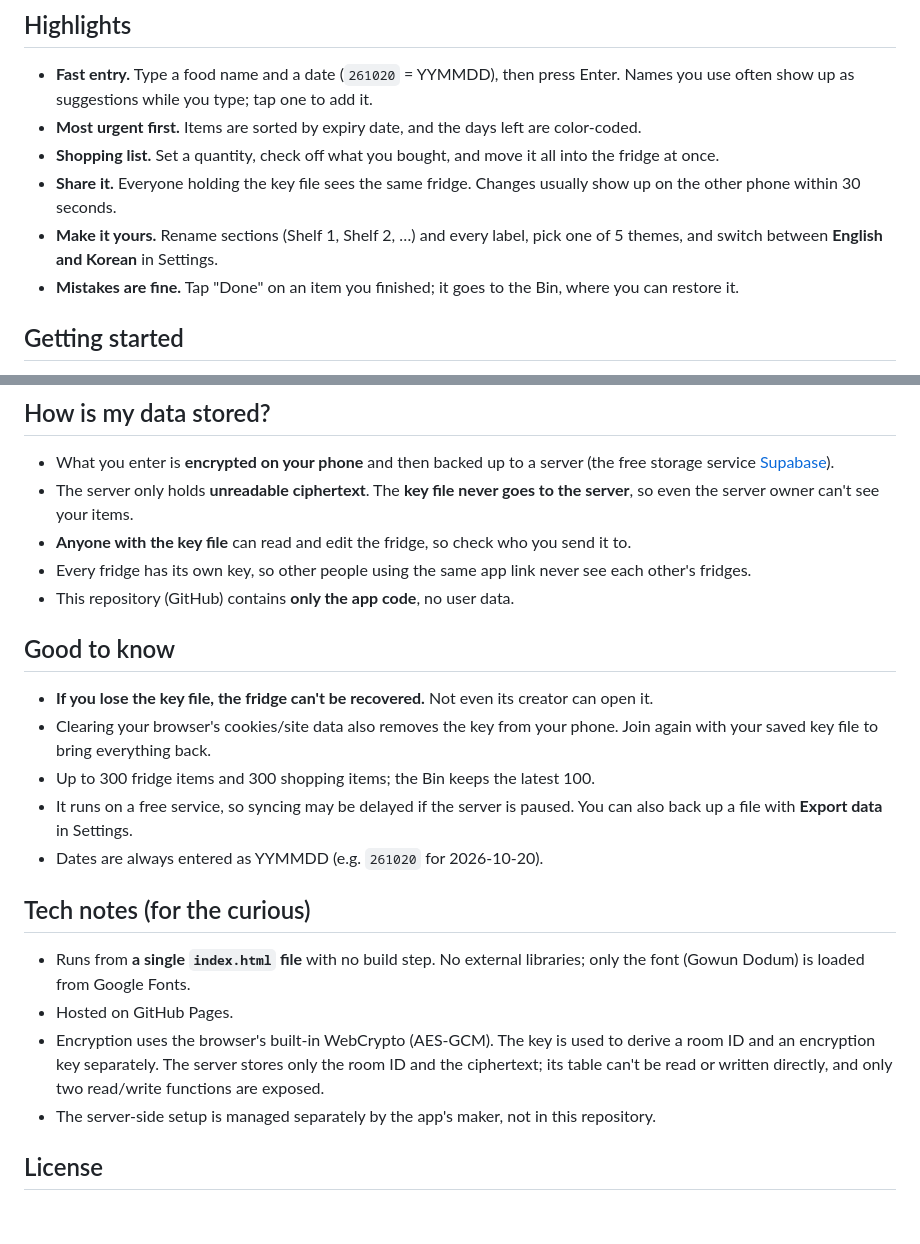
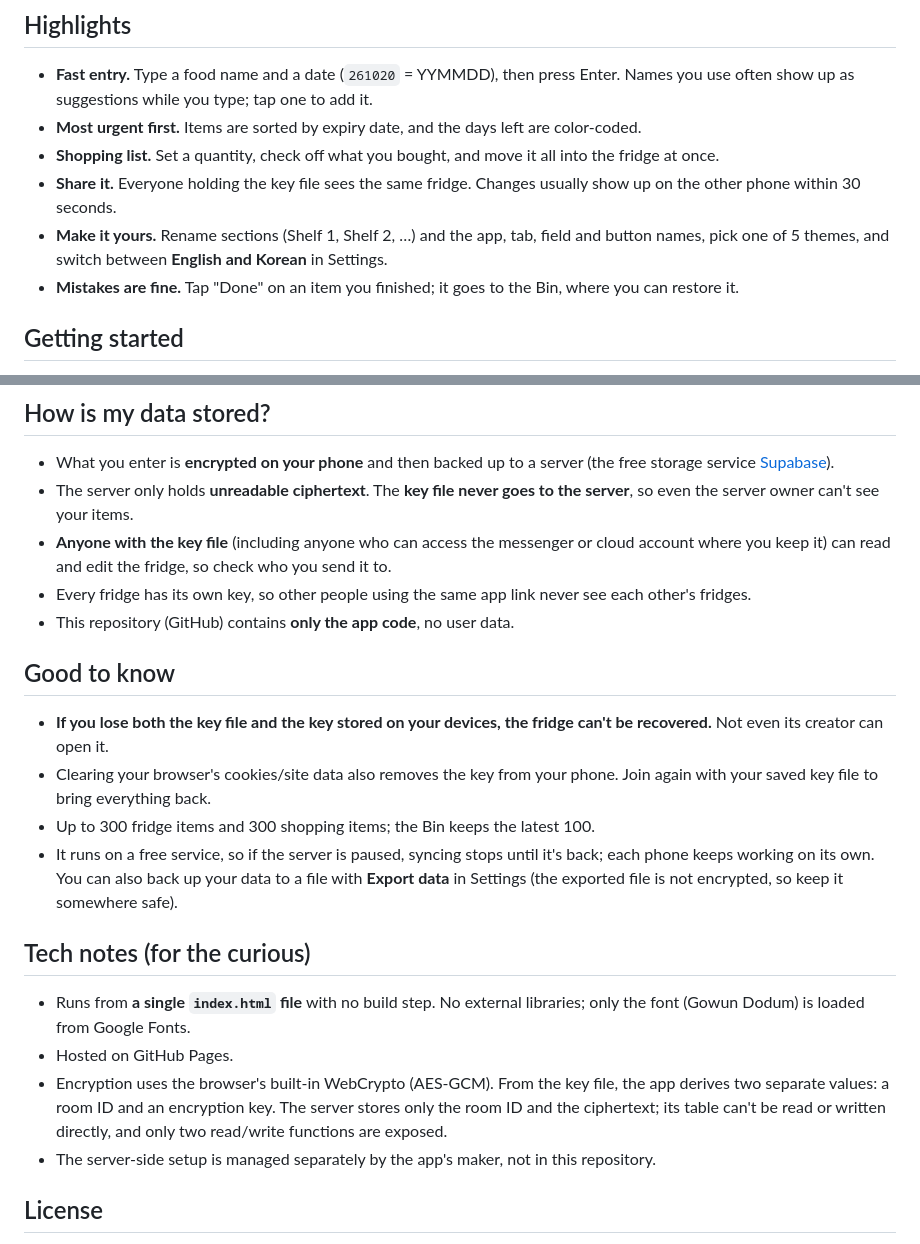
Before and after one commit to hong3007/Fridgey, a Markdown page: README.en.md, 2 parts joined by grey strips. Rendered like a GitHub page; blank space fills up the shorter version.

```diff
--- a/README.en.md
+++ b/README.en.md
@@ -15,7 +15,7 @@ No install, no sign-up: just open the link. You can also share **the same fridge
 - **Most urgent first.** Items are sorted by expiry date, and the days left are color-coded.
 - **Shopping list.** Set a quantity, check off what you bought, and move it all into the fridge at once.
 - **Share it.** Everyone holding the key file sees the same fridge. Changes usually show up on the other phone within 30 seconds.
-- **Make it yours.** Rename sections (Shelf 1, Shelf 2, …) and every label, pick one of 5 themes, and switch between **English and Korean** in Settings.
+- **Make it yours.** Rename sections (Shelf 1, Shelf 2, …) and the app, tab, field and button names, pick one of 5 themes, and switch between **English and Korean** in Settings.
 - **Mistakes are fine.** Tap "Done" on an item you finished; it goes to the Bin, where you can restore it.
 
 ## Getting started
@@ -37,23 +37,22 @@ To share, send your saved key file to the other person. They open the link and t
 
 - What you enter is **encrypted on your phone** and then backed up to a server (the free storage service [Supabase](https://supabase.com)).
 - The server only holds **unreadable ciphertext**. The **key file never goes to the server**, so even the server owner can't see your items.
-- **Anyone with the key file** can read and edit the fridge, so check who you send it to.
+- **Anyone with the key file** (including anyone who can access the messenger or cloud account where you keep it) can read and edit the fridge, so check who you send it to.
 - Every fridge has its own key, so other people using the same app link never see each other's fridges.
 - This repository (GitHub) contains **only the app code**, no user data.
 
 ## Good to know
 
-- **If you lose the key file, the fridge can't be recovered.** Not even its creator can open it.
+- **If you lose both the key file and the key stored on your devices, the fridge can't be recovered.** Not even its creator can open it.
 - Clearing your browser's cookies/site data also removes the key from your phone. Join again with your saved key file to bring everything back.
 - Up to 300 fridge items and 300 shopping items; the Bin keeps the latest 100.
-- It runs on a free service, so syncing may be delayed if the server is paused. You can also back up a file with **Export data** in Settings.
-- Dates are always entered as YYMMDD (e.g. `261020` for 2026-10-20).
+- It runs on a free service, so if the server is paused, syncing stops until it's back; each phone keeps working on its own. You can also back up your data to a file with **Export data** in Settings (the exported file is not encrypted, so keep it somewhere safe).
 
 ## Tech notes (for the curious)
 
 - Runs from **a single `index.html` file** with no build step. No external libraries; only the font (Gowun Dodum) is loaded from Google Fonts.
 - Hosted on GitHub Pages.
-- Encryption uses the browser's built-in WebCrypto (AES-GCM). The key is used to derive a room ID and an encryption key separately. The server stores only the room ID and the ciphertext; its table can't be read or written directly, and only two read/write functions are exposed.
+- Encryption uses the browser's built-in WebCrypto (AES-GCM). From the key file, the app derives two separate values: a room ID and an encryption key. The server stores only the room ID and the ciphertext; its table can't be read or written directly, and only two read/write functions are exposed.
 - The server-side setup is managed separately by the app's maker, not in this repository.
 
 ## License
```
Also changed, not shown: README.md (+9 -9 lines).
